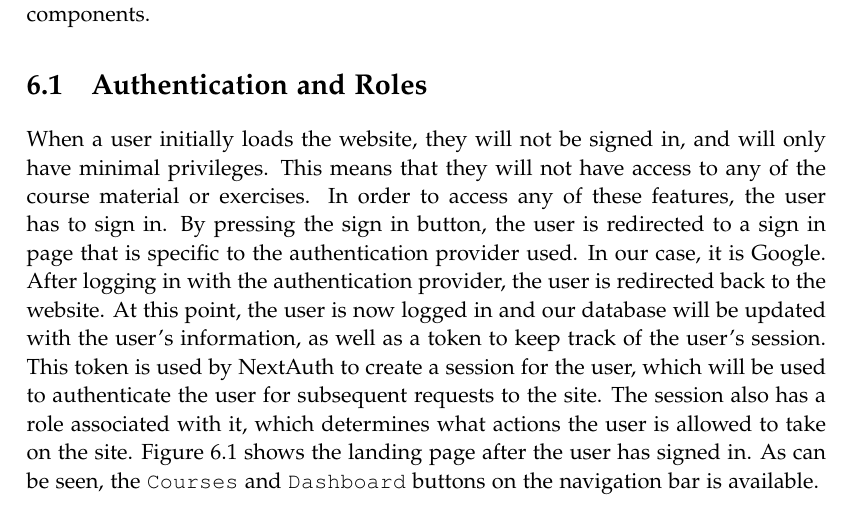
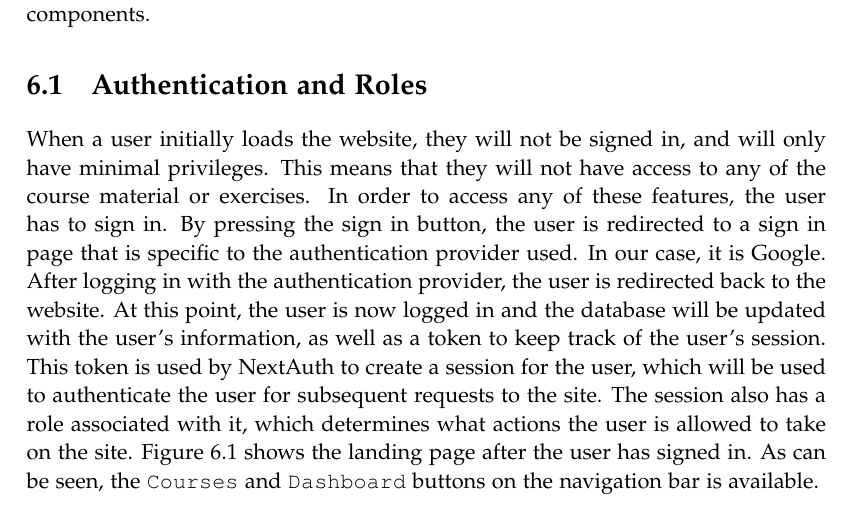
Before and after one commit to chhoumann/p7, a LaTeX thesis (report/master.tex, which reads report/sections/Frontend/chapter.tex): part of page 31 of 70, cut so that both start at the same text. Compiled offline with pdfLaTeX.

Commit message:
Update chapter.tex
Co-Authored-By: Ivikhostrup <56341364+Ivikhostrup@users.noreply.github.com>
Co-Authored-By: Rasmus Hoeyer Hansen <32592615+TheRumle@users.noreply.github.com>
Co-Authored-By: Christian Bager Bach Houmann <christian@bagerbach.com>
Co-Authored-By: Daniel <dnykja18@student.aau.dk>
Co-Authored-By: mkju19 <57631844+mkju19@users.noreply.github.com>

```diff
--- a/report/sections/Frontend/chapter.tex
+++ b/report/sections/Frontend/chapter.tex
@@ -8,7 +8,7 @@ In order to access any of these features, the user has to sign in.
 By pressing the sign in button, the user is redirected to a sign in page that is specific to the authentication provider used.
 In our case, it is Google.
 After logging in with the authentication provider, the user is redirected back to the website.
-At this point, the user is now logged in and our database will be updated with the user's information, as well as a token to keep track of the user's session.
+At this point, the user is now logged in and the database will be updated with the user's information, as well as a token to keep track of the user's session.
 This token is used by NextAuth to create a session for the user, which will be used to authenticate the user for subsequent requests to the site.
 The session also has a role associated with it, which determines what actions the user is allowed to take on the site.
 Figure \ref{fig:Home page} shows the landing page after the user has signed in. As can be seen, the \texttt{Courses} and \texttt{Dashboard} buttons on the navigation bar is available.
```
